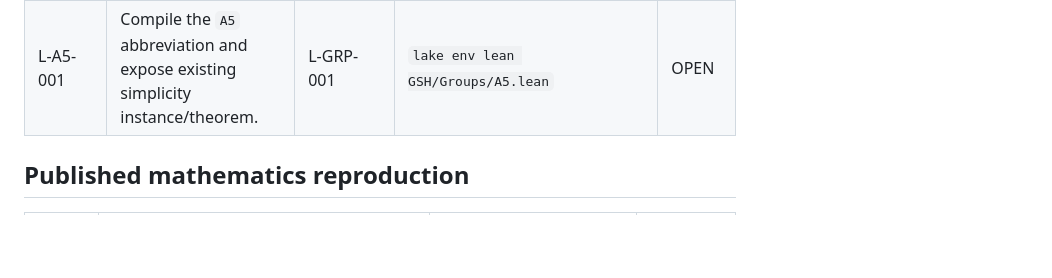
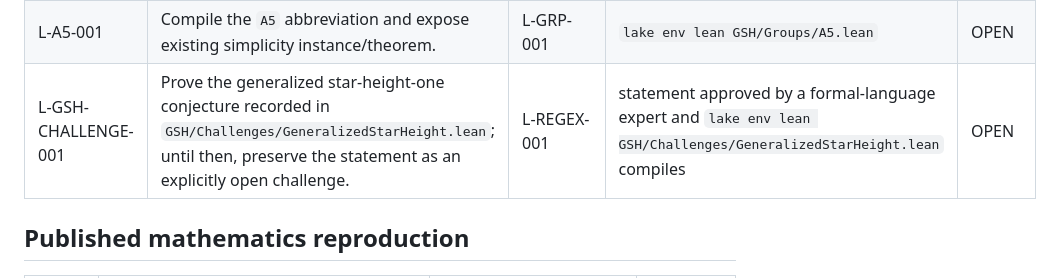
Before and after one commit to hora-algebra/gsh_bootstrap, a Markdown page: PROOF_OBLIGATIONS.md, the part around the change. Rendered like a GitHub page; blank space fills up the shorter version.

Commit message:
Register the generalized star-height challenge obligation

```diff
--- a/PROOF_OBLIGATIONS.md
+++ b/PROOF_OBLIGATIONS.md
@@ -26,6 +26,7 @@ An entry is closed only when its acceptance test passes and the corresponding cl
 | L-CERT-001 | Formalize certificate AST and checker soundness boundary. | L-REGEX-001, L-DFA-001 | explicit theorem: checker acceptance implies language equality and height bound | OPEN |
 | L-GRP-001 | Compile `HeightOneForGroup` with exact alphabet finiteness and morphism quantifiers. | L-REGEX-001, L-REC-001 | group lead approves statement; Lean compiles | OPEN |
 | L-A5-001 | Compile the `A5` abbreviation and expose existing simplicity instance/theorem. | L-GRP-001 | `lake env lean GSH/Groups/A5.lean` | OPEN |
+| L-GSH-CHALLENGE-001 | Prove the generalized star-height-one conjecture recorded in `GSH/Challenges/GeneralizedStarHeight.lean`; until then, preserve the statement as an explicitly open challenge. | L-REGEX-001 | statement approved by a formal-language expert and `lake env lean GSH/Challenges/GeneralizedStarHeight.lean` compiles | OPEN |
 
 ## Published mathematics reproduction
 
```
